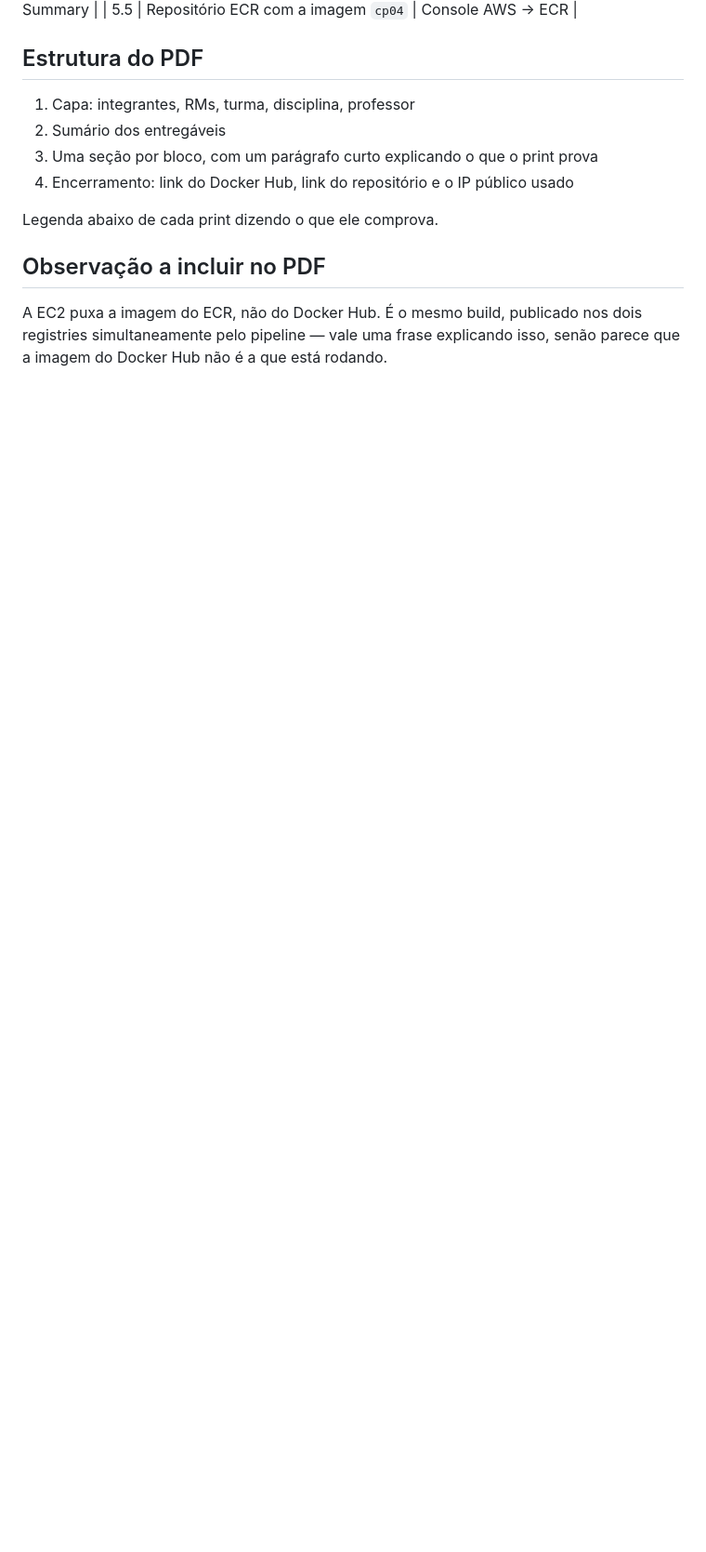
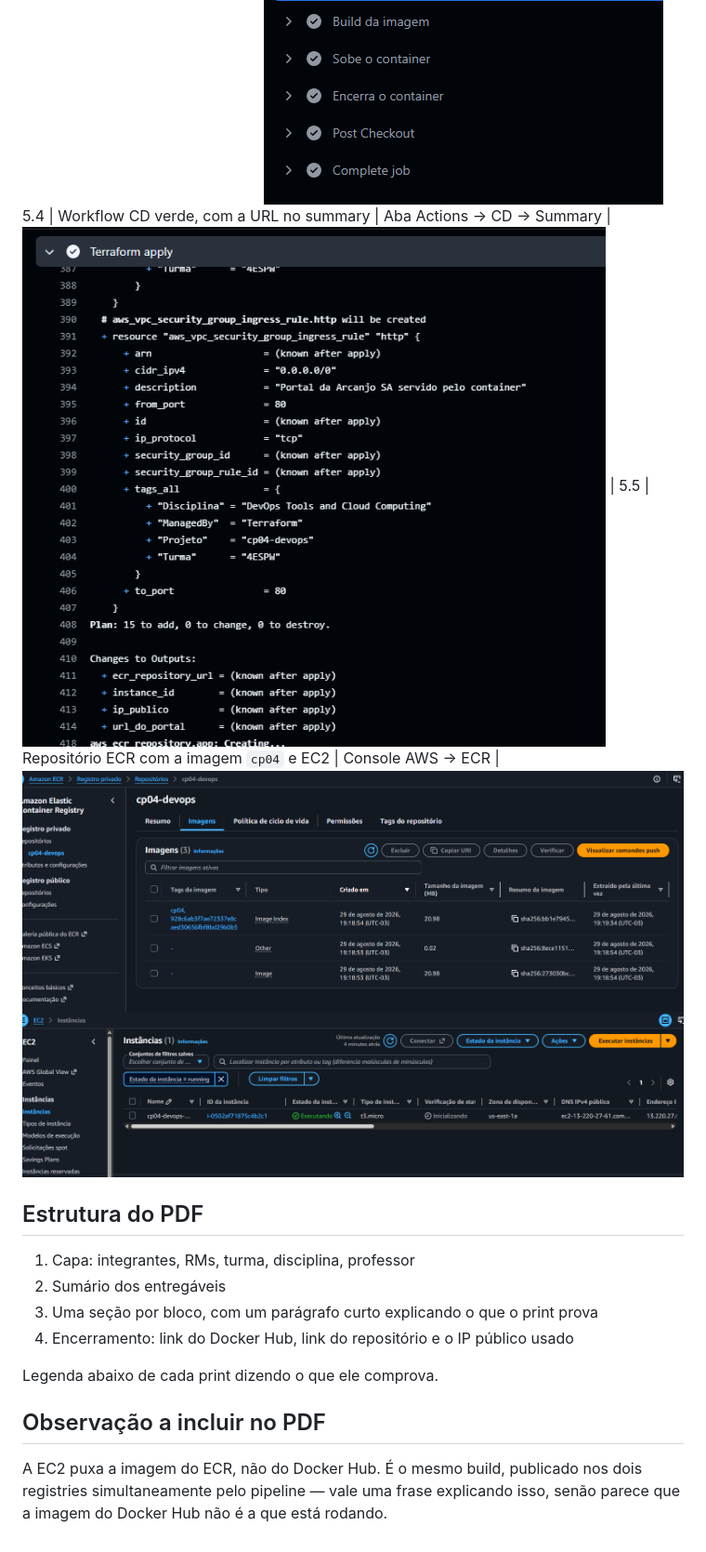
Before and after one commit to kaikyalvaro1708/cp04-devops, a Markdown page: README.md, the part around the change printed below. Shown: that part at 93% size. Rendered like a GitHub page; pictures changed too: image-1.png (added), image.png (added), imgs/image-9.png (added); blank space fills up the shorter version.

Commit message:
use_data adjusted

```diff
--- a/README.md
+++ b/README.md
@@ -195,5 +196,8 @@ estar visível — sem ela, parece localhost.
 | 5.4 | Workflow CD verde, com a URL no summary         | Aba Actions → CD → Summary    |
-| 5.5 | Repositório ECR com a imagem `cp04`             | Console AWS → ECR             |
+!["pipeline-cd-plan"](./imgs/image-9.png)
+| 5.5 | Repositório ECR com a imagem `cp04` e EC2            | Console AWS → ECR             |
+!["ecr"](image.png)
+!["ec2"](image-1.png)
 
 ## Estrutura do PDF
 
```
Also changed, not shown: other parts of README.md (+2 -1 lines), image-2.png (added), 2 other files.
